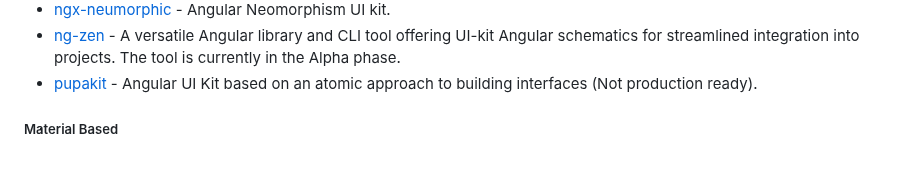
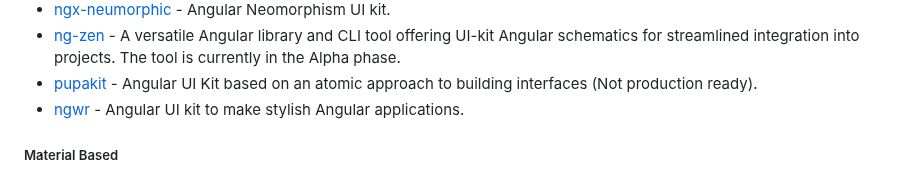
Before and after one commit to francomattar/awesome-git-angular, a Markdown page: README.md, the part around the change. GitHub-like rendering.

Commit message:
feat: add ngwr (#684)

```diff
--- a/README.md
+++ b/README.md
@@ -1129,6 +1129,7 @@ Angular 7+ Validator, a library handle validation messages easy and automatic.
 * [ngx-neumorphic](https://github.com/koskosergej/ngx-neumorphic) - Angular Neomorphism UI kit.
 * [ng-zen](https://github.com/Kordrad/ng-zen) - A versatile Angular library and CLI tool offering UI-kit Angular schematics for streamlined integration into projects. The tool is currently in the Alpha phase.
 * [pupakit](https://github.com/bimeister/pupakit) - Angular UI Kit based on an atomic approach to building interfaces (Not production ready).
+* [ngwr](https://github.com/thekhegay/ngwr) - Angular UI kit to make stylish Angular applications.
 
 ##### Material Based
 
```
